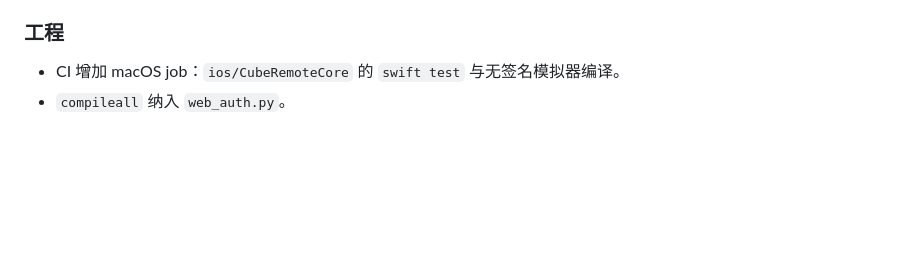
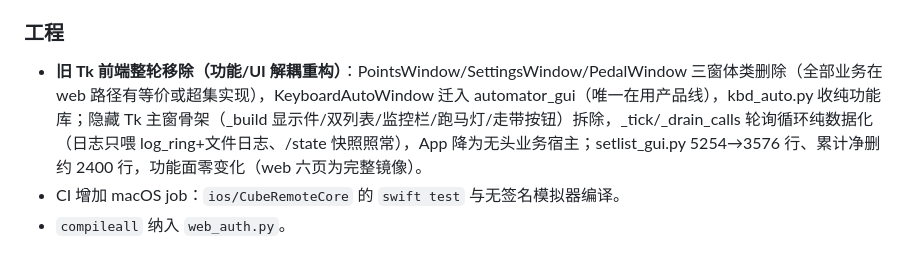
Before and after one commit to Hab1nA/CubeSetlistManager, a Markdown page: CHANGELOG.md, the part around the change. GitHub-like rendering; blank space fills up the shorter version.

Commit message:
docs: 更新日志记旧 Tk 前端移除重构轮

```diff
--- a/CHANGELOG.md
+++ b/CHANGELOG.md
@@ -49,6 +49,7 @@
 
 ### 工程
 
+- **旧 Tk 前端整轮移除（功能/UI 解耦重构）**：PointsWindow/SettingsWindow/PedalWindow 三窗体类删除（全部业务在 web 路径有等价或超集实现），KeyboardAutoWindow 迁入 automator_gui（唯一在用产品线），kbd_auto.py 收纯功能库；隐藏 Tk 主窗骨架（_build 显示件/双列表/监控栏/跑马灯/走带按钮）拆除，_tick/_drain_calls 轮询循环纯数据化（日志只喂 log_ring+文件日志、/state 快照照常），App 降为无头业务宿主；setlist_gui.py 5254→3576 行、累计净删约 2400 行，功能面零变化（web 六页为完整镜像）。
 - CI 增加 macOS job：`ios/CubeRemoteCore` 的 `swift test` 与无签名模拟器编译。
 - `compileall` 纳入 `web_auth.py`。
 
```
